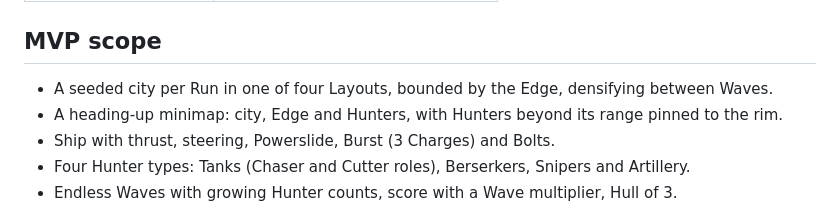
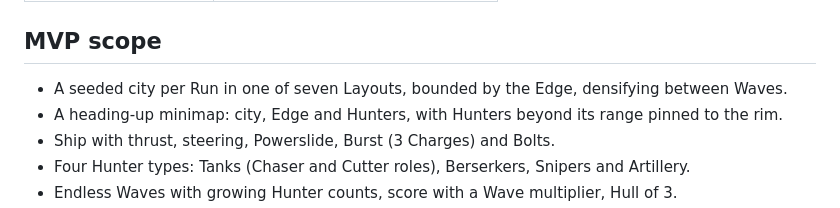
Before and after one commit to mburnamfink/ghost-drift, a Markdown page: docs/design.md, the part around the change. GitHub-like rendering.

Commit message:
Docs: seven Layouts in the MVP scope list
Co-Authored-By: Claude Opus 5.5 (1M context) <noreply@anthropic.com>
Claude-Session: https://claude.ai/code/session_01XbaTeMJ34h7WQJTEq3TdK5

```diff
--- a/docs/design.md
+++ b/docs/design.md
@@ -118,7 +118,7 @@ The browser only exposes a controller after a button is pressed with the page fo
 
 ## MVP scope
 
-- A seeded city per Run in one of four Layouts, bounded by the Edge, densifying between Waves.
+- A seeded city per Run in one of seven Layouts, bounded by the Edge, densifying between Waves.
 - A heading-up minimap: city, Edge and Hunters, with Hunters beyond its range pinned to the rim.
 - Ship with thrust, steering, Powerslide, Burst (3 Charges) and Bolts.
 - Four Hunter types: Tanks (Chaser and Cutter roles), Berserkers, Snipers and Artillery.
```
